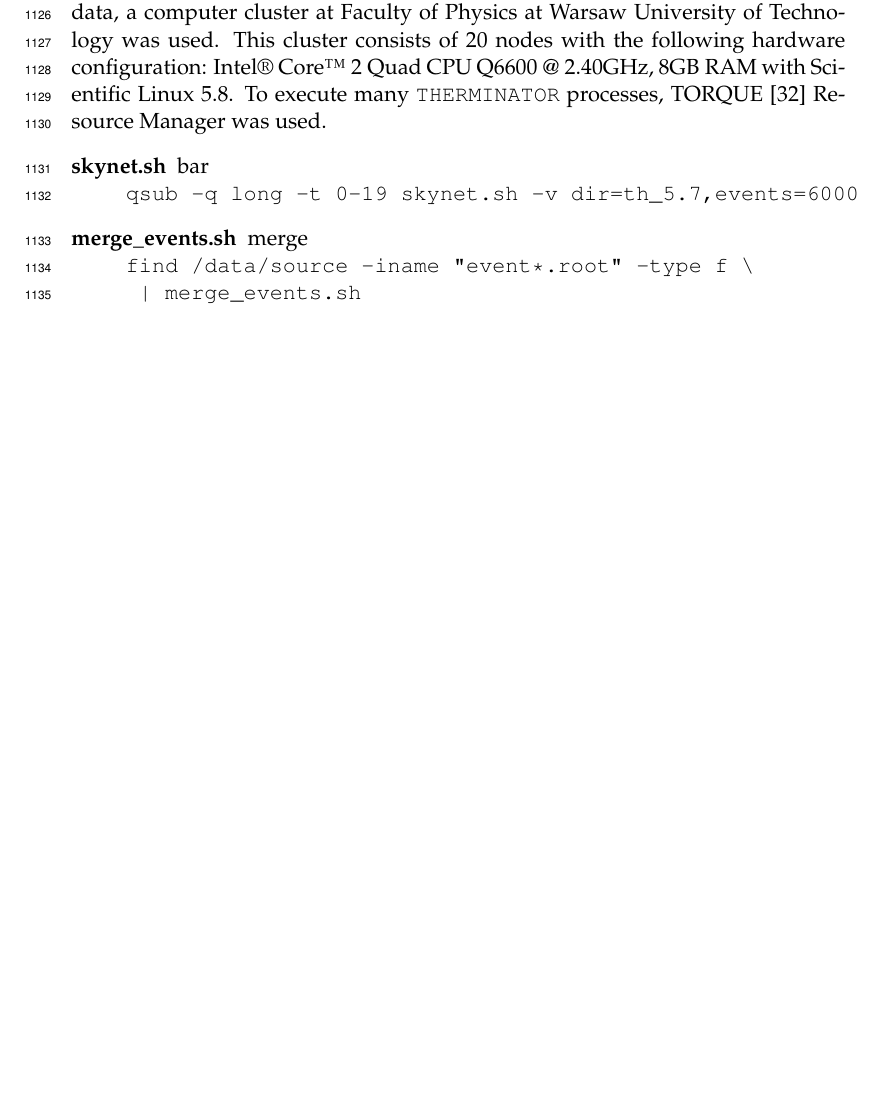
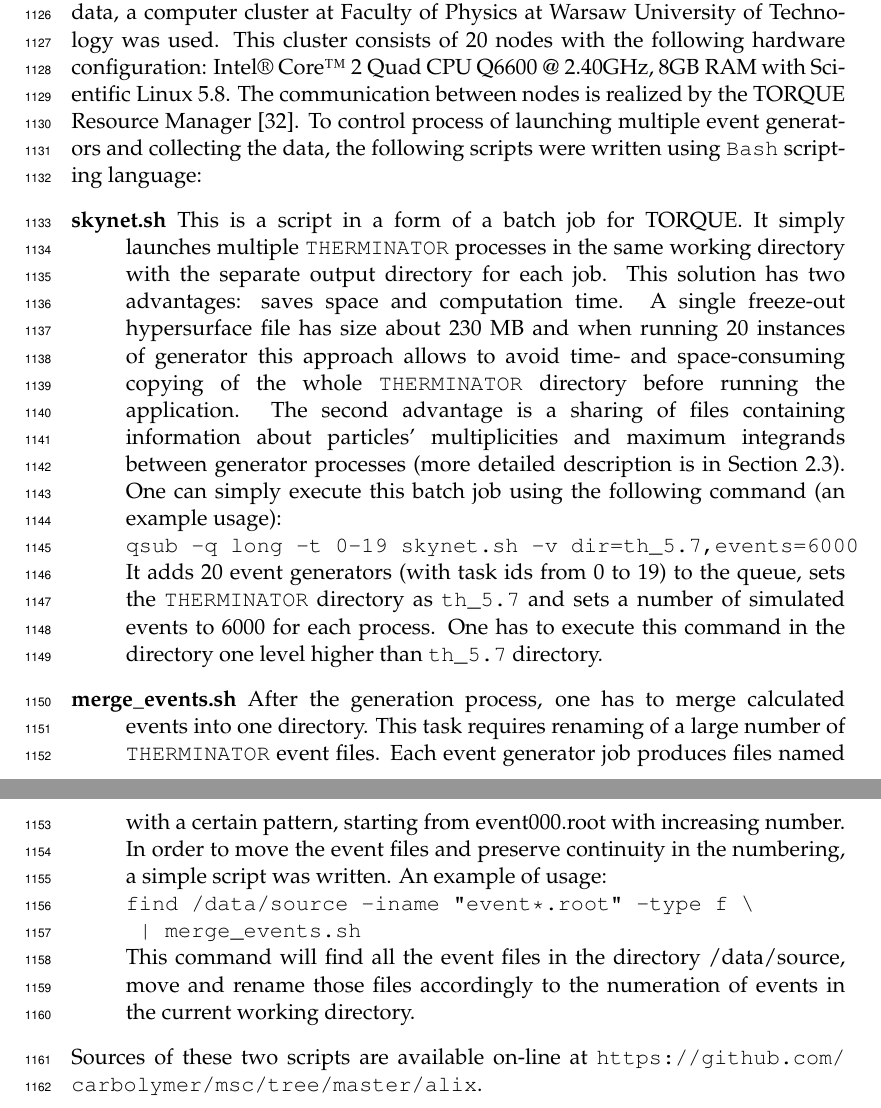
Before and after one commit to carbolymer/msc-text, a LaTeX thesis (main.tex, which reads chapters/appendix_a.tex): part of page 57 of 65 before the commit and two parts of pages 57 and 58 of 66 after it, the two joined at a grey line, cut so that both start at the same text, the shorter picture padded with empty space. Compiled offline with pdfLaTeX.

Commit message:
appendix a

```diff
--- a/chapters/appendix_a.tex
+++ b/chapters/appendix_a.tex
@@ -6,11 +6,25 @@
   In order to perform analysis with sufficient statistics, a large amount of generated events was required.
   To handle this task of generation large amount of data, a computer cluster at Faculty of Physics at Warsaw University of Technology was used.
   This cluster consists of 20 nodes with the following hardware configuration: \mbox{Intel\textregistered} \mbox{Core\texttrademark~2 Quad} CPU \mbox{Q6600 @ 2.40GHz,} \mbox{8GB RAM} with Scientific~Linux~5.8.
-  To execute many \verb|THERMINATOR| processes, TORQUE~\cite{torque} Resource Manager was used.
+  The communication between nodes is realized by the TORQUE Resource Manager~\cite{torque}.
+  To control process of launching multiple event generators and collecting the data, the following scripts were written using \verb|Bash| scripting language:
   \begin{description}
-    \item[skynet.sh] bar
+    \item[skynet.sh] This is a script in a form of a batch job for TORQUE.
+      It simply launches multiple \verb|THERMINATOR| processes in the same working directory with the separate output directory for each job.
+      This solution has two advantages: saves space and computation time.
+      A single freeze-out hypersurface file has size about 230~MB and when running 20 instances of generator this approach allows to avoid time- and space-consuming copying of the whole \verb|THERMINATOR| directory before running the application.
+      The second advantage is a sharing of files containing information about particles' multiplicities and maximum integrands between generator processes (more detailed description is in Section~\ref{sec:events-generation}).
+      One can simply execute this batch job using the following command (an example usage):
       \\\verb|qsub -q long -t 0-19 skynet.sh -v dir=th_5.7,events=6000|
-    \item[merge\_events.sh] merge
-      \\\verb&find /data/source -iname "event*.root" -type f \&
-      \\\verb& | merge_events.sh&
+      It adds 20 event generators (with task ids from 0 to 19) to the queue, sets the \verb|THERMINATOR| directory as \verb|th_5.7| and sets a number of simulated events to 6000 for each process.
+      One has to execute this command in the directory one level higher than \verb|th_5.7| directory.
+    \item[merge\_events.sh] After the generation process, one has to merge calculated events into one directory.
+      This task requires renaming of a large number of \verb|THERMINATOR| event files.
+      Each event generator job produces files named with a certain pattern, starting from event000.root with increasing number.
+      In order to move the event files and preserve continuity in the numbering, a simple script was written.
+      An example of usage:
+      \\\verb&find /data/source -iname "event*.root" -type f \ &
+      \\\verb& | merge_events.sh&\\
+      This command will find all the event files in the directory /data/source, move and rename those files accordingly to the numeration of events in the current working directory.
   \end{description}
+  Sources of these two scripts are available on-line at \url{https://github.com/carbolymer/msc/tree/master/alix}.
--- a/main.tex
+++ b/main.tex
@@ -33,6 +33,7 @@
 \usepackage{palatino}
 \usepackage[polish,british]{babel}
 \usepackage{titlesec}
+\usepackage{hyperref}
 \graphicspath{{figures/}}
 
 \setcounter{tocdepth}{2}
```
Also changed, not shown: chapters/therminator.tex (+4 -3 lines).
